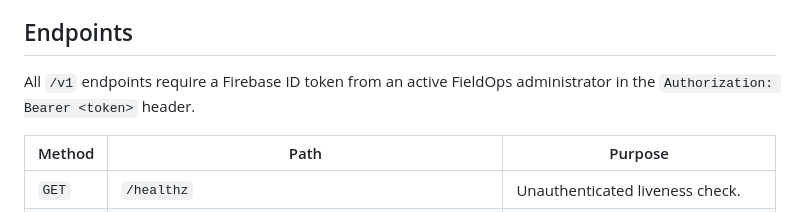
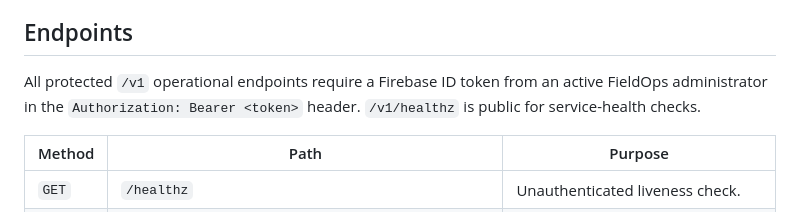
Before and after one commit to Karbonkid8/tbelt-app, a Markdown page: api/README.md, the part around the change. GitHub-like rendering.

Commit message:
Correct API health check documentation

```diff
--- a/api/README.md
+++ b/api/README.md
@@ -4,7 +4,7 @@ The FieldOps Integration API is an ASP.NET Core Minimal API that provides a secu
 
 ## Endpoints
 
-All `/v1` endpoints require a Firebase ID token from an active FieldOps administrator in the `Authorization: Bearer <token>` header.
+All protected `/v1` operational endpoints require a Firebase ID token from an active FieldOps administrator in the `Authorization: Bearer <token>` header. `/v1/healthz` is public for service-health checks.
 
 | Method | Path | Purpose |
 | --- | --- | --- |
```
